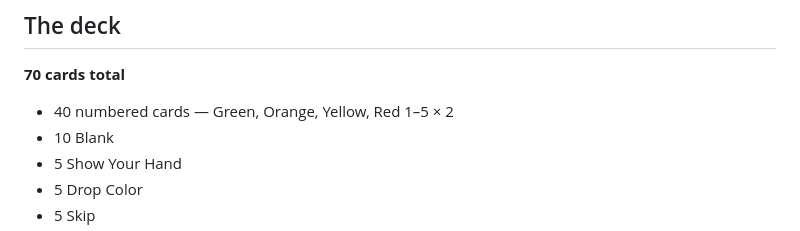
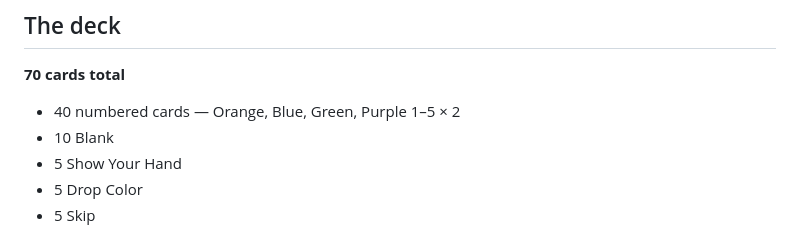
Before and after one commit to BTheCoderr/show-your-hand, a Markdown page: README.md, the part around the change. GitHub-like rendering.

Commit message:
Align README deck colors with the current digital card set

```diff
--- a/README.md
+++ b/README.md
@@ -47,7 +47,7 @@ SHOW YOUR HAND is built as a stateful multiplayer product, not a static game dem
 
 **70 cards total**
 
-- 40 numbered cards — Green, Orange, Yellow, Red 1–5 × 2
+- 40 numbered cards — Orange, Blue, Green, Purple 1–5 × 2
 - 10 Blank
 - 5 Show Your Hand
 - 5 Drop Color
```
